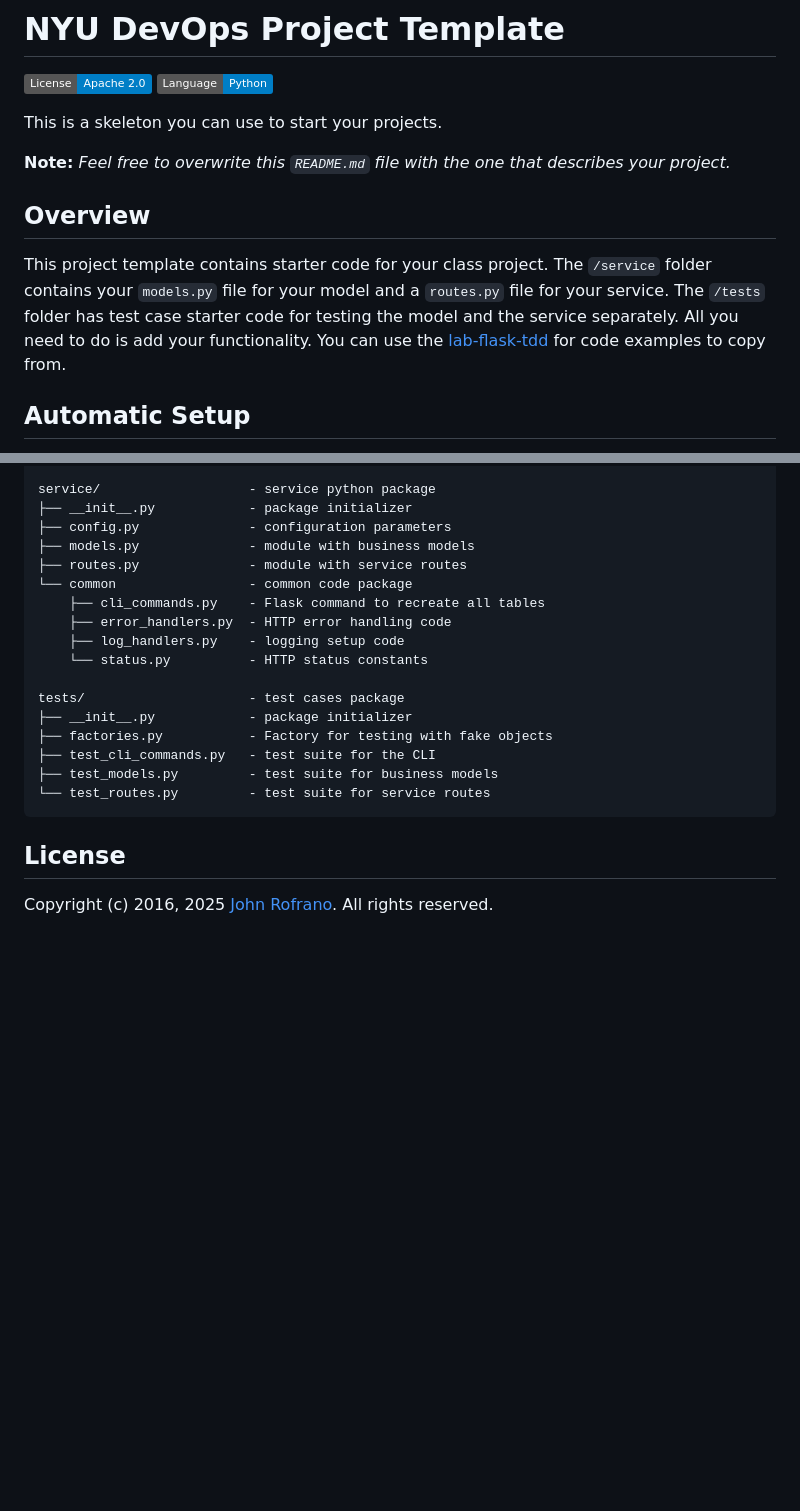
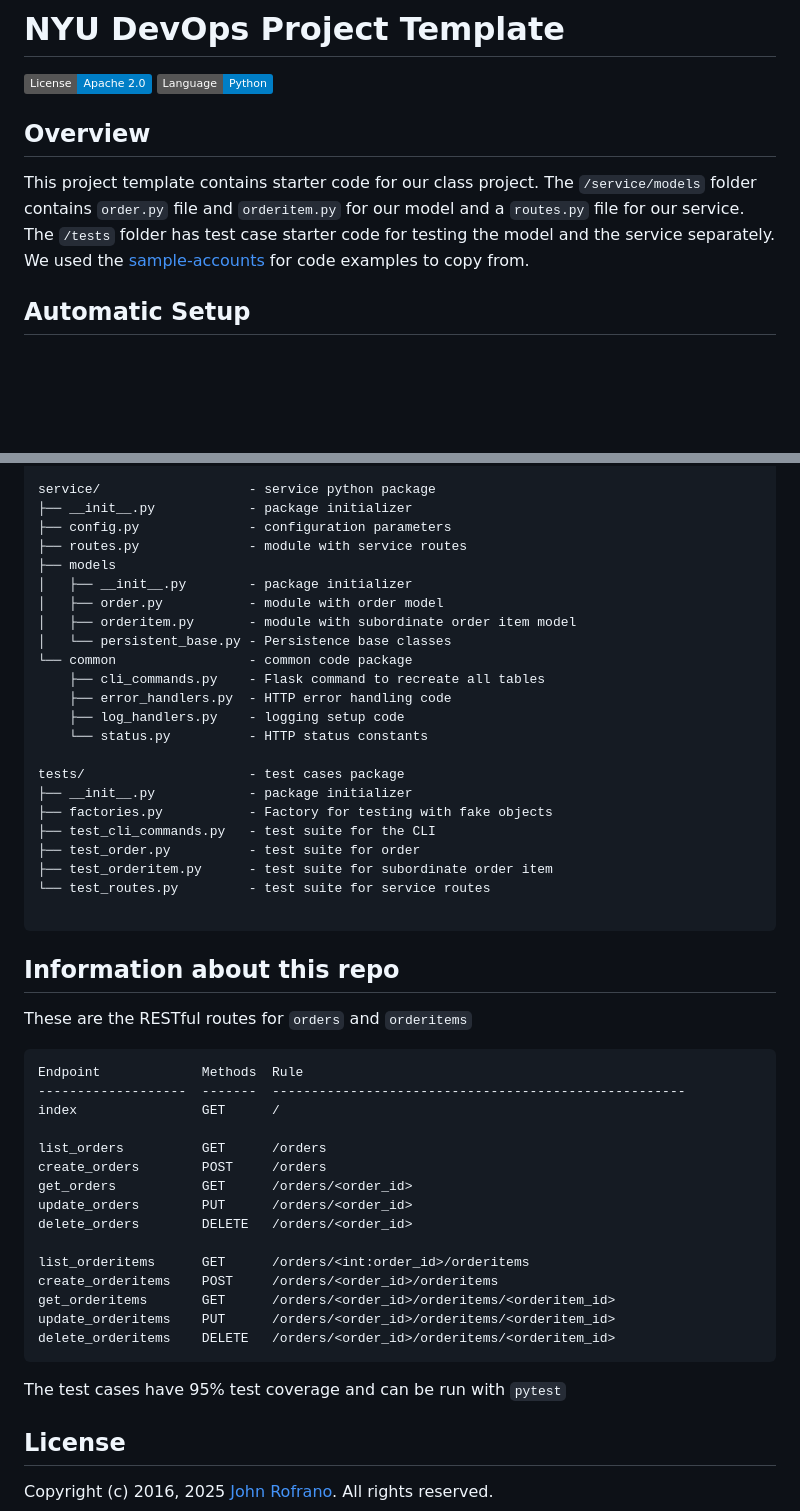
Before and after one commit to CSCI-GA-2820-FA25-001/orders, a Markdown page: README.md, 2 parts joined by grey strips. Rendered like a GitHub page; badges without logos; blank space fills up the shorter version.

````diff
--- a/README.md
+++ b/README.md
@@ -3,13 +3,9 @@
 [![License](https://img.shields.io/badge/License-Apache_2.0-blue.svg)](https://opensource.org/licenses/Apache-2.0)
 [![Python](https://img.shields.io/badge/Language-Python-blue.svg)](https://python.org/)
 
-This is a skeleton you can use to start your projects.
-
-**Note:** _Feel free to overwrite this `README.md` file with the one that describes your project._
-
 ## Overview
 
-This project template contains starter code for your class project. The `/service` folder contains your `models.py` file for your model and a `routes.py` file for your service. The `/tests` folder has test case starter code for testing the model and the service separately. All you need to do is add your functionality. You can use the [lab-flask-tdd](https://github.com/nyu-devops/lab-flask-tdd) for code examples to copy from.
+This project template contains starter code for our class project. The `/service/models` folder contains `order.py` file and `orderitem.py` for our model and a `routes.py` file for our service. The `/tests` folder has test case starter code for testing the model and the service separately. We used the [sample-accounts](https://github.com/nyu-devops/sample-accounts.git) for code examples to copy from.
 
 ## Automatic Setup
 
@@ -44,8 +40,12 @@ pyproject.toml      - Poetry list of Python libraries required by your code
 service/                   - service python package
 ├── __init__.py            - package initializer
 ├── config.py              - configuration parameters
-├── models.py              - module with business models
 ├── routes.py              - module with service routes
+├── models
+│   ├── __init__.py        - package initializer
+│   ├── order.py           - module with order model
+│   ├── orderitem.py       - module with subordinate order item model
+│   └── persistent_base.py - Persistence base classes
 └── common                 - common code package
     ├── cli_commands.py    - Flask command to recreate all tables
     ├── error_handlers.py  - HTTP error handling code
@@ -56,9 +56,35 @@ tests/                     - test cases package
 ├── __init__.py            - package initializer
 ├── factories.py           - Factory for testing with fake objects
 ├── test_cli_commands.py   - test suite for the CLI
-├── test_models.py         - test suite for business models
+├── test_order.py          - test suite for order
+├── test_orderitem.py      - test suite for subordinate order item
 └── test_routes.py         - test suite for service routes
+
 ```
+
+## Information about this repo
+
+These are the RESTful routes for `orders` and `orderitems`
+
+```
+Endpoint             Methods  Rule
+-------------------  -------  -----------------------------------------------------
+index                GET      /
+
+list_orders          GET      /orders
+create_orders        POST     /orders
+get_orders           GET      /orders/<order_id>
+update_orders        PUT      /orders/<order_id>
+delete_orders        DELETE   /orders/<order_id>
+
+list_orderitems      GET      /orders/<int:order_id>/orderitems
+create_orderitems    POST     /orders/<order_id>/orderitems
+get_orderitems       GET      /orders/<order_id>/orderitems/<orderitem_id>
+update_orderitems    PUT      /orders/<order_id>/orderitems/<orderitem_id>
+delete_orderitems    DELETE   /orders/<order_id>/orderitems/<orderitem_id>
+```
+
+The test cases have 95% test coverage and can be run with `pytest`
 
 ## License
 
````
